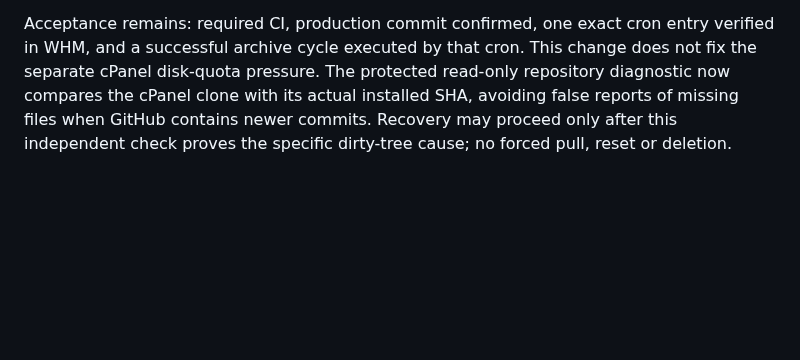
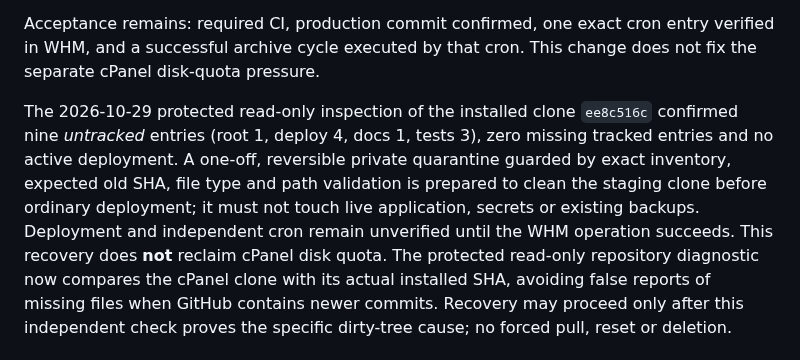
Before and after one commit to danieldeploy/room-check, a Markdown page: docs/PROJECT_STATE.md, the part around the change. Drawn GitHub-style; blank space fills up the shorter version.

Commit message:
Record precise cPanel clone contamination and reversible recovery acceptance

```diff
--- a/docs/PROJECT_STATE.md
+++ b/docs/PROJECT_STATE.md
@@ -79,6 +79,15 @@ See `docs/flows/zkaccess-backup.md`.
 Acceptance remains: required CI, production commit confirmed, one exact cron
 entry verified in WHM, and a successful archive cycle executed by that cron.
 This change does not fix the separate cPanel disk-quota pressure.
+
+The 2026-10-29 protected read-only inspection of the installed clone
+`ee8c516c` confirmed nine *untracked* entries (root 1, deploy 4, docs 1,
+tests 3), zero missing tracked entries and no active deployment. A one-off,
+reversible private quarantine guarded by exact inventory, expected old SHA,
+file type and path validation is prepared to clean the staging clone before
+ordinary deployment; it must not touch live application, secrets or existing
+backups. Deployment and independent cron remain unverified until the WHM
+operation succeeds. This recovery does **not** reclaim cPanel disk quota.
 The protected read-only repository diagnostic now compares the cPanel clone
 with its actual installed SHA, avoiding false reports of missing files when
 GitHub contains newer commits. Recovery may proceed only after this independent
```
